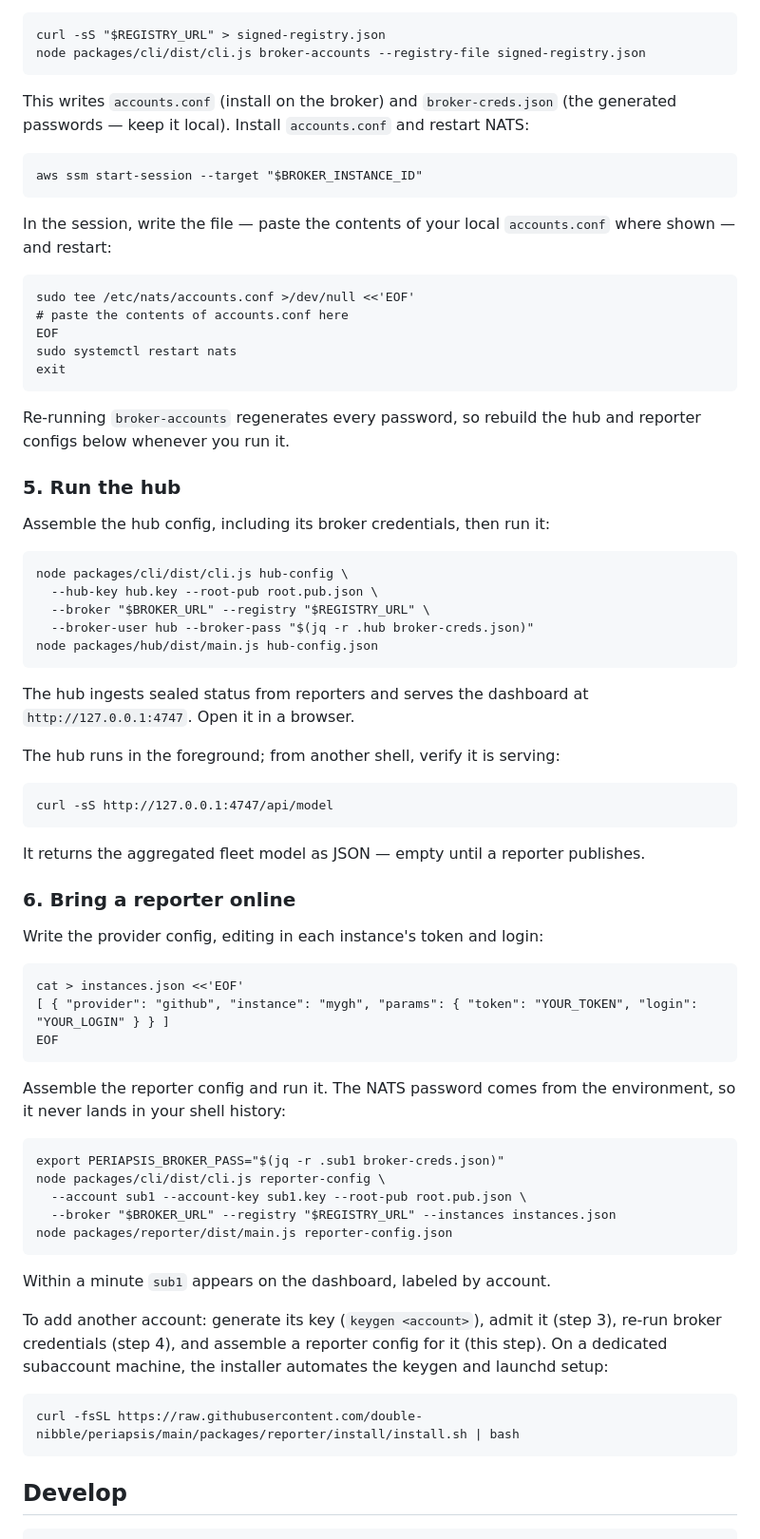
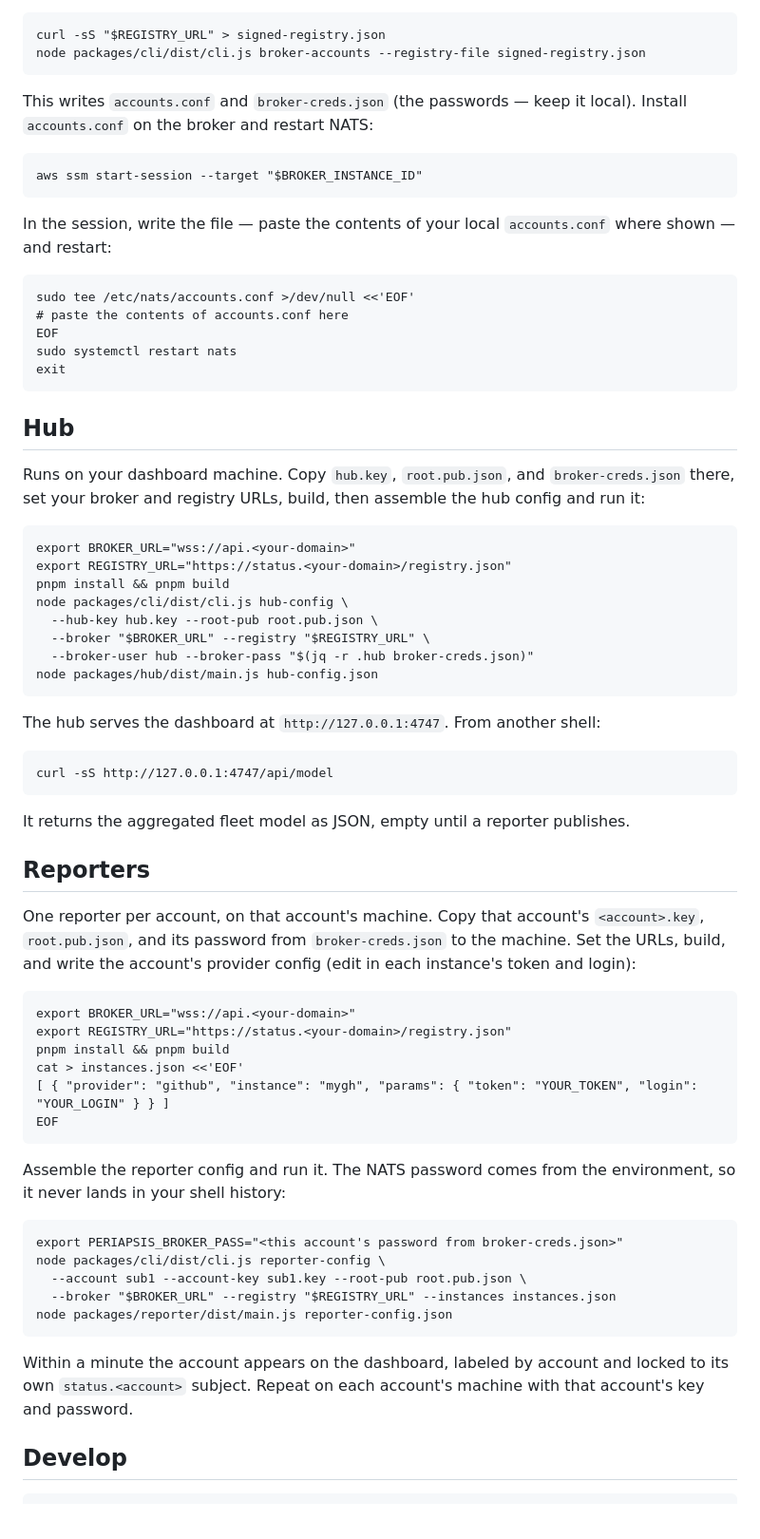
Before and after one commit to double-nibble/periapsis, a Markdown page: README.md, the part around one of its changes. Shown at 95% size. GitHub-like rendering; blank space fills up the shorter version.

````diff
--- a/README.md
+++ b/README.md
@@ -123,8 +89,8 @@ curl -sS "$REGISTRY_URL" > signed-registry.json
 node packages/cli/dist/cli.js broker-accounts --registry-file signed-registry.json
 ```
 
-This writes `accounts.conf` (install on the broker) and `broker-creds.json` (the
-generated passwords — keep it local). Install `accounts.conf` and restart NATS:
+This writes `accounts.conf` and `broker-creds.json` (the passwords — keep it local).
+Install `accounts.conf` on the broker and restart NATS:
 
 ```
 aws ssm start-session --target "$BROKER_INSTANCE_ID"
@@ -141,14 +107,15 @@ sudo systemctl restart nats
 exit
 ```
 
-Re-running `broker-accounts` regenerates every password, so rebuild the hub and reporter
-configs below whenever you run it.
+## Hub
 
-### 5. Run the hub
-
-Assemble the hub config, including its broker credentials, then run it:
+Runs on your dashboard machine. Copy `hub.key`, `root.pub.json`, and `broker-creds.json`
+there, set your broker and registry URLs, build, then assemble the hub config and run it:
 
 ```
+export BROKER_URL="wss://api.<your-domain>"
+export REGISTRY_URL="https://status.<your-domain>/registry.json"
+pnpm install && pnpm build
 node packages/cli/dist/cli.js hub-config \
   --hub-key hub.key --root-pub root.pub.json \
   --broker "$BROKER_URL" --registry "$REGISTRY_URL" \
@@ -156,22 +123,24 @@ node packages/cli/dist/cli.js hub-config \
 node packages/hub/dist/main.js hub-config.json
 ```
 
-The hub ingests sealed status from reporters and serves the dashboard at
-`http://127.0.0.1:4747`. Open it in a browser.
-
-The hub runs in the foreground; from another shell, verify it is serving:
+The hub serves the dashboard at `http://127.0.0.1:4747`. From another shell:
 
 ```
 curl -sS http://127.0.0.1:4747/api/model
 ```
 
-It returns the aggregated fleet model as JSON — empty until a reporter publishes.
+It returns the aggregated fleet model as JSON, empty until a reporter publishes.
 
-### 6. Bring a reporter online
+## Reporters
 
-Write the provider config, editing in each instance's token and login:
+One reporter per account, on that account's machine. Copy that account's `<account>.key`,
+`root.pub.json`, and its password from `broker-creds.json` to the machine. Set the URLs,
+build, and write the account's provider config (edit in each instance's token and login):
 
 ```
+export BROKER_URL="wss://api.<your-domain>"
+export REGISTRY_URL="https://status.<your-domain>/registry.json"
+pnpm install && pnpm build
 cat > instances.json <<'EOF'
 [ { "provider": "github", "instance": "mygh", "params": { "token": "YOUR_TOKEN", "login": "YOUR_LOGIN" } } ]
 EOF
@@ -181,22 +150,16 @@ Assemble the reporter config and run it. The NATS password comes from the enviro
 it never lands in your shell history:
 
 ```
-export PERIAPSIS_BROKER_PASS="$(jq -r .sub1 broker-creds.json)"
+export PERIAPSIS_BROKER_PASS="<this account's password from broker-creds.json>"
 node packages/cli/dist/cli.js reporter-config \
   --account sub1 --account-key sub1.key --root-pub root.pub.json \
   --broker "$BROKER_URL" --registry "$REGISTRY_URL" --instances instances.json
 node packages/reporter/dist/main.js reporter-config.json
 ```
 
-Within a minute `sub1` appears on the dashboard, labeled by account.
-
-To add another account: generate its key (`keygen <account>`), admit it (step 3), re-run
-broker credentials (step 4), and assemble a reporter config for it (this step). On a
-dedicated subaccount machine, the installer automates the keygen and launchd setup:
-
-```
-curl -fsSL https://raw.githubusercontent.com/double-nibble/periapsis/main/packages/reporter/install/install.sh | bash
-```
+Within a minute the account appears on the dashboard, labeled by account and locked to its
+own `status.<account>` subject. Repeat on each account's machine with that account's key
+and password.
 
 ## Develop
 
````
Also changed, not shown: other parts of README.md (+21 -55 lines).
